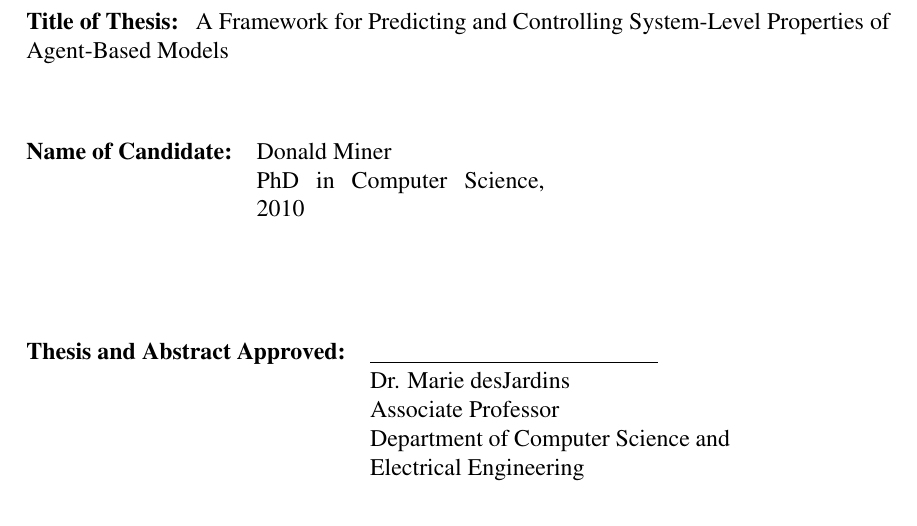
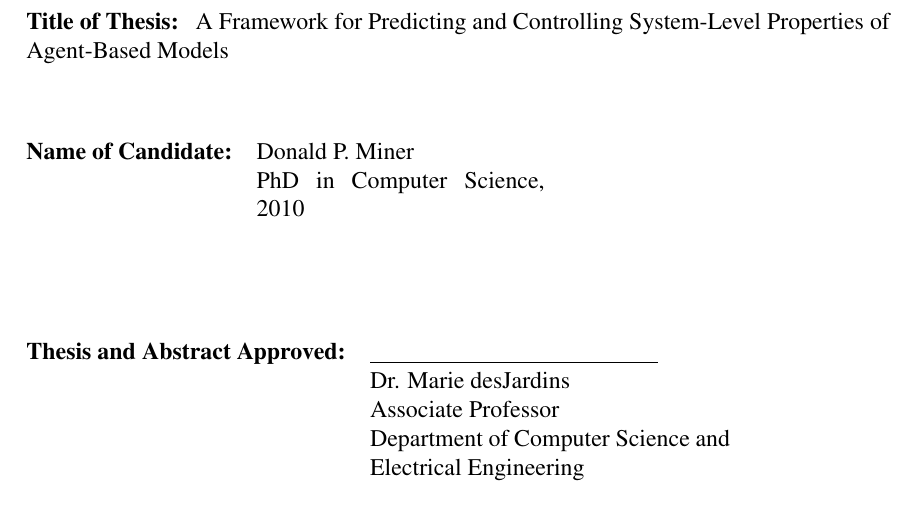
Before and after one commit to donminer/dissertation, a LaTeX thesis (thesis.tex, which reads approvalsheet.tex): part of page 1 of 25, cut so that both start at the same text. Compiled offline with pdfLaTeX; a missing bibliography style is replaced by a similar one.

Commit message:
Added my middle initial on the approval sheet.

```diff
--- a/approvalsheet.tex
+++ b/approvalsheet.tex
@@ -12,7 +12,7 @@
 \begin{flushleft}
 {\bf Title of Thesis:}{\hspace{3mm}}\thesistitle\\
 \vspace{0.5in}
-{\bf Name of Candidate:}{\hspace{3mm}} \parbox[t]{2in}{Donald Miner \\ PhD in Computer Science, 2010}
+{\bf Name of Candidate:}{\hspace{3mm}} \parbox[t]{2in}{Donald P. Miner \\ PhD in Computer Science, 2010}
 \end{flushleft}
 
 \vspace{0.5in}
```
